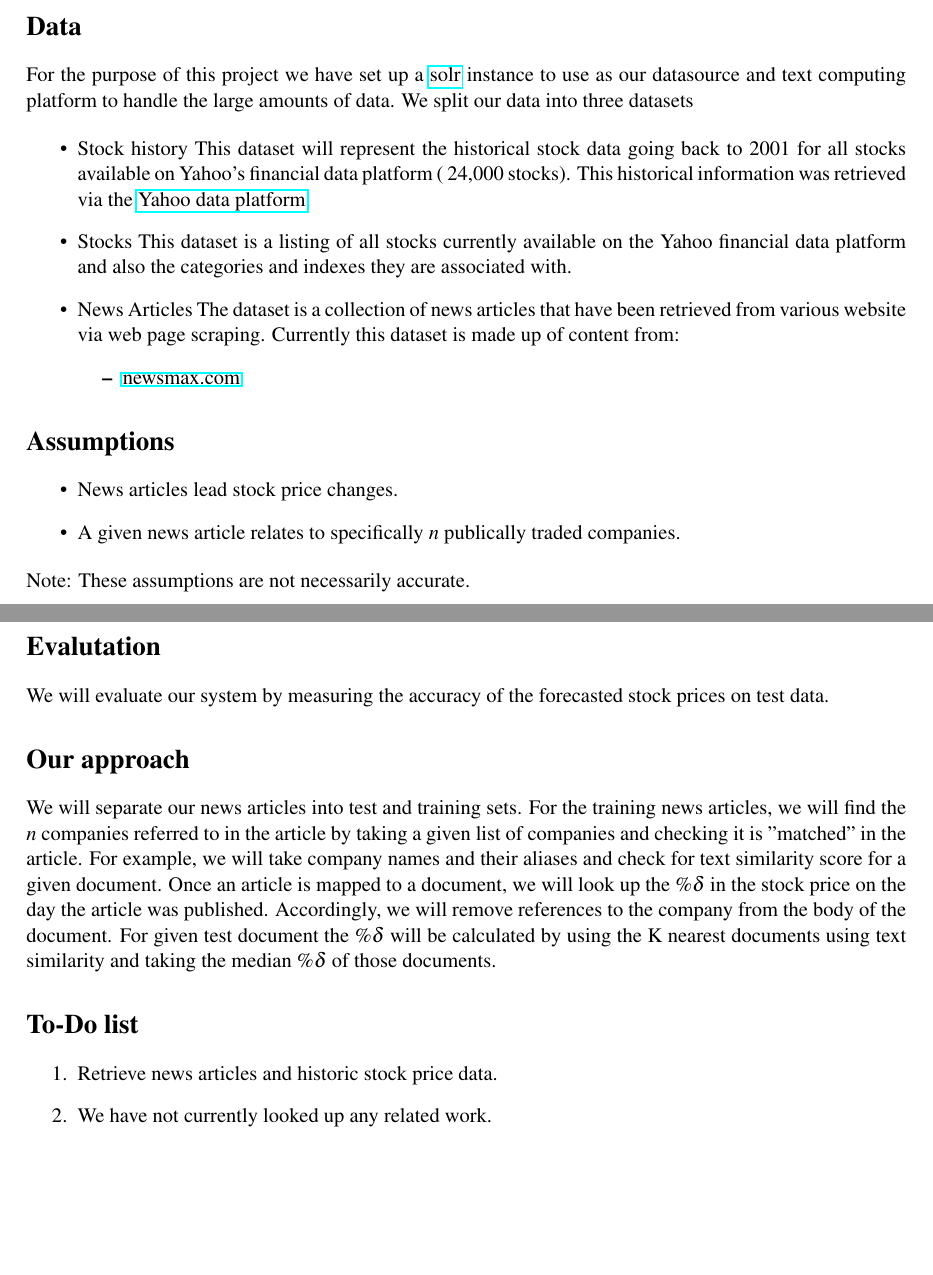
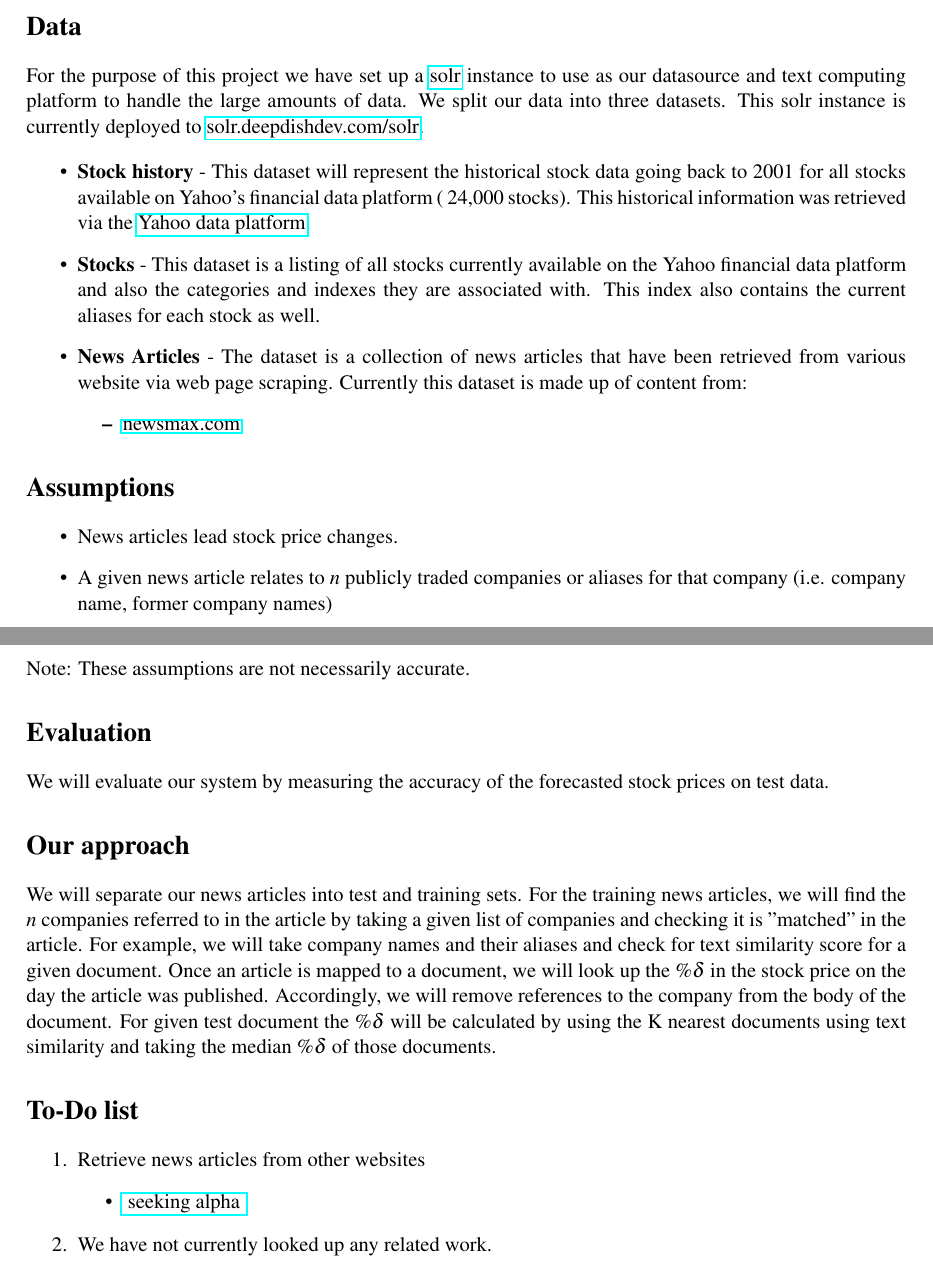
Before and after one commit to stockit/research, a LaTeX document (project_proposal/CS446projProposal.tex): two parts of pages 1 and 2 of 2, joined at a grey line, cut so that both start at the same text, the shorter picture padded with empty space. Compiled offline with pdfLaTeX.

Commit message:
Update TODO list

```diff
--- a/project_proposal/CS446projProposal.tex
+++ b/project_proposal/CS446projProposal.tex
@@ -61,15 +61,15 @@ for the pdf)
   provide references where available}
 
 \section*{Data}
-  For the purpose of this project we have set up a \href{http://lucene.apache.org/solr/}{solr} instance to use as our datasource and text computing platform to handle the large amounts of data.  We split our data into three datasets
+  For the purpose of this project we have set up a \href{http://lucene.apache.org/solr/}{solr} instance to use as our datasource and text computing platform to handle the large amounts of data.  We split our data into three datasets.  This solr instance is currently deployed to \href{http://solr.deepdishdev.com:8983/solr}{solr.deepdishdev.com/solr}.
 
   \begin{itemize}
-  	\item Stock history
-		This dataset will represent the historical stock data going back to 2001 for all stocks available on Yahoo's financial data platform (~24,000 stocks). This historical information was retrieved via the  \href{https://developer.yahoo.com/yql}{Yahoo data platform}.
-	\item Stocks
-		This dataset is a listing of all stocks currently available on the Yahoo financial data platform and also the categories and indexes they are associated with.
-	\item News Articles
-		The dataset is a collection of news articles that have been retrieved from various website via web page scraping.  Currently this dataset is made up of content from:
+  	\item \textbf{Stock history}
+		- This dataset will represent the historical stock data going back to 2001 for all stocks available on Yahoo's financial data platform (~24,000 stocks). This historical information was retrieved via the  \href{https://developer.yahoo.com/yql}{Yahoo data platform}.
+	\item \textbf{Stocks}
+		- This dataset is a listing of all stocks currently available on the Yahoo financial data platform and also the categories and indexes they are associated with.  This index also contains the current aliases for each stock as well.
+	\item \textbf{News Articles}
+		- The dataset is a collection of news articles that have been retrieved from various website via web page scraping.  Currently this dataset is made up of content from:
 		\begin{itemize}
 			\item \href{http://www.newsmax.com/archives/}{newsmax.com}
 		\end{itemize}
@@ -78,14 +78,14 @@ for the pdf)
 \section*{Assumptions}
   \begin{itemize}
   \item News articles lead stock price changes.
-  \item A given news article relates to specifically $n$ publically traded companies.
+  \item A given news article relates to $n$ publicly traded companies or aliases for that company (i.e. company name, former company names)
   \end{itemize}
   Note: These assumptions are not necessarily accurate.
 
 \instructions{Do you have data to train and test your system on? How
   will you evaluate your system?}
 
-\section*{Evalutation}
+\section*{Evaluation}
   We will evaluate our system by measuring the accuracy of the forecasted
   stock prices on test data.
 
@@ -106,7 +106,10 @@ for the pdf)
   project: who will do what? Set yourself deadlines. Here are a few
   items that might appear on your to-do list}
 \begin{enumerate}
-\item Retrieve news articles and historic stock price data.
+\item Retrieve news articles from other websites
+	\begin{itemize}
+		\item \href{ http://seekingalpha.com/ } { seeking alpha }
+	\end{itemize}
 \item We have not currently looked up any related work.
 \item We will use am off the shelf KNN implementation.
 \item We plan to check the validity of the algorithm and also explore some possible
```
